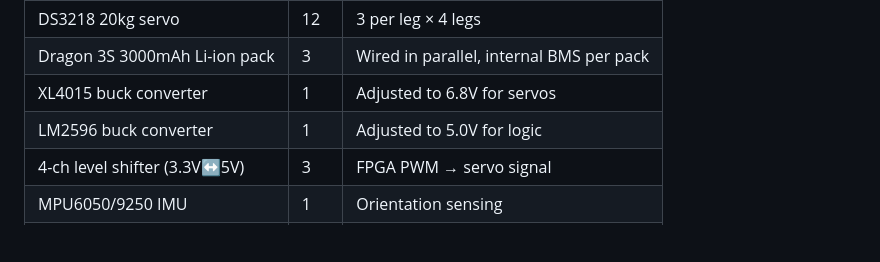
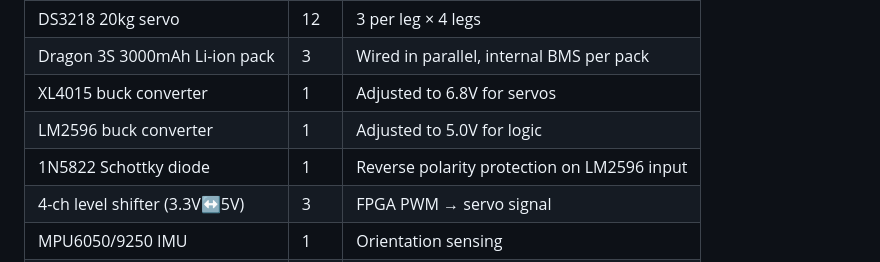
Before and after one commit to Major-Project-001/VIGIL-RQ, a Markdown page: control/README.md, the part around the change. Rendered like a GitHub page; blank space fills up the shorter version.

Commit message:
docs: add 1N5822 diode on LM2596 input for reverse polarity protection

```diff
--- a/control/README.md
+++ b/control/README.md
@@ -176,6 +176,7 @@ sudo python server.py
 | Dragon 3S 3000mAh Li-ion pack | 3 | Wired in parallel, internal BMS per pack |
 | XL4015 buck converter | 1 | Adjusted to 6.8V for servos |
 | LM2596 buck converter | 1 | Adjusted to 5.0V for logic |
+| 1N5822 Schottky diode | 1 | Reverse polarity protection on LM2596 input |
 | 4-ch level shifter (3.3V↔5V) | 3 | FPGA PWM → servo signal |
 | MPU6050/9250 IMU | 1 | Orientation sensing |
 | INA219 power monitor | 1 | Battery current/voltage |
```
Also changed, not shown: control/docs/wiring_power.md (+20 -10 lines).
